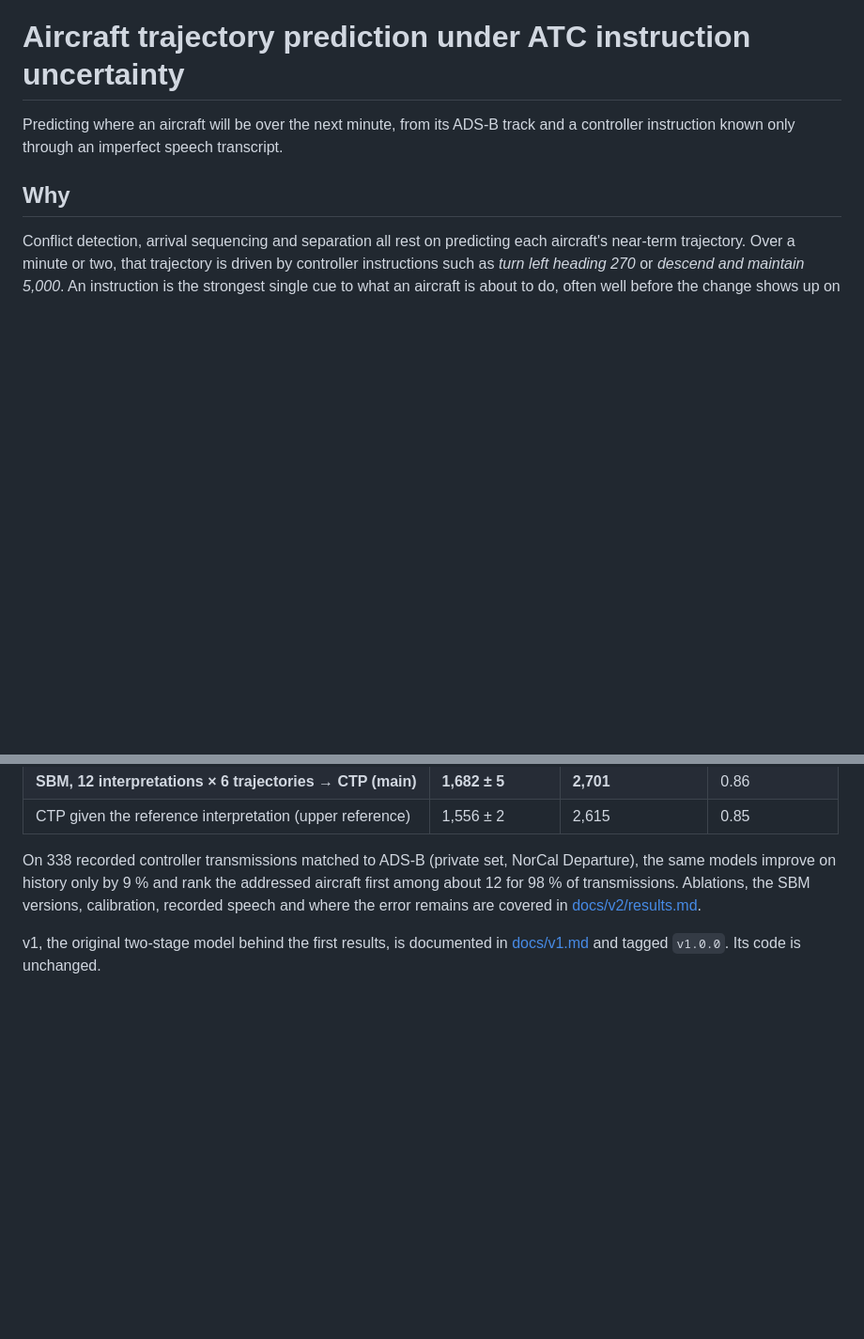
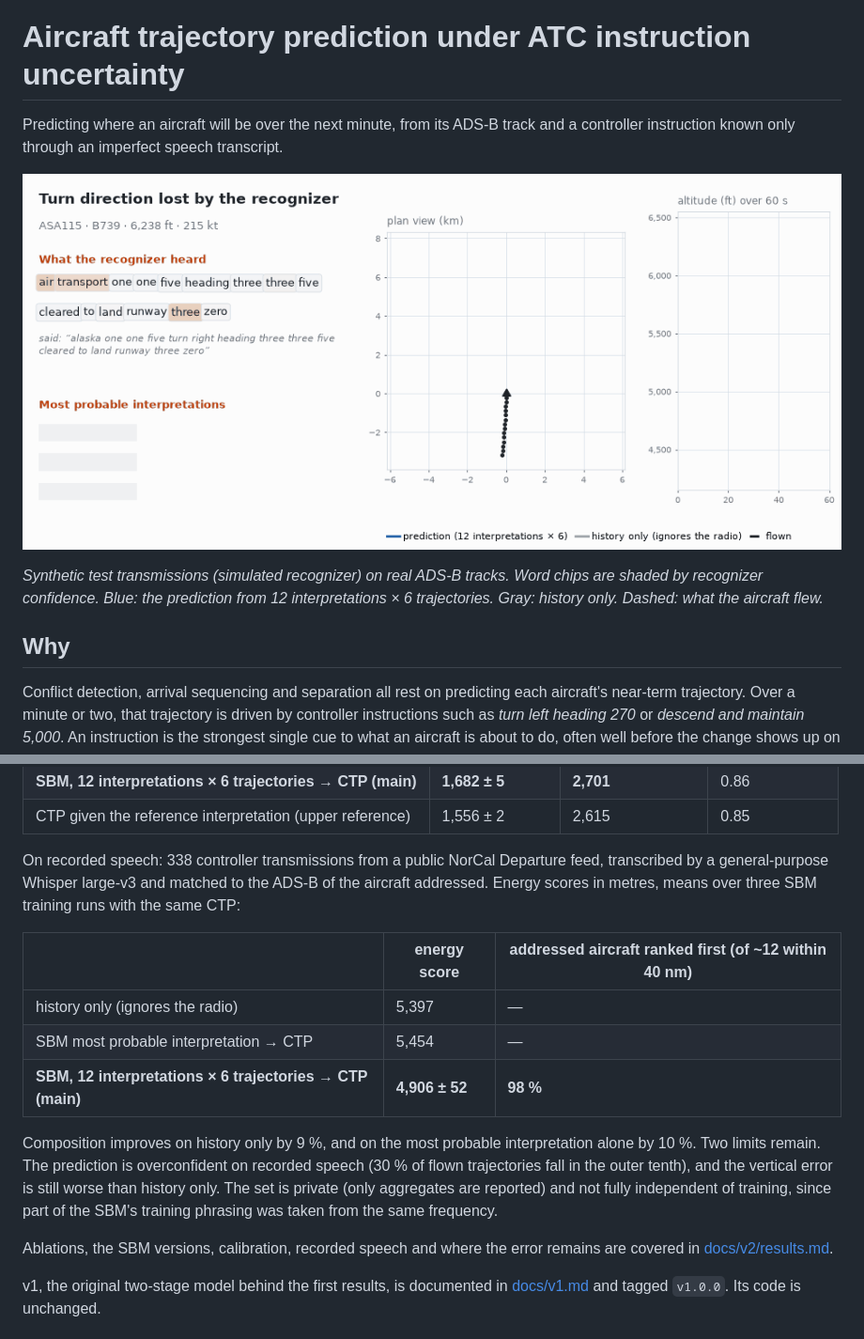
Before and after one commit to Alex-Zongo/atc-trajectory-prediction, a Markdown page: README.md, 2 parts joined by grey strips. Shown at 94% size. GitHub-like rendering; pictures changed too: docs/assets/demo.gif (added); blank space fills up the shorter version.

```diff
--- a/README.md
+++ b/README.md
@@ -1,6 +1,10 @@
 # Aircraft trajectory prediction under ATC instruction uncertainty
 
 Predicting where an aircraft will be over the next minute, from its ADS-B track and a controller instruction known only through an imperfect speech transcript.
+
+![Three synthetic test transmissions on real ADS-B tracks: the heard transcript, the most probable interpretations, the 72 predicted trajectories against the history-only prediction, and the flown trajectory](docs/assets/demo.gif)
+
+*Synthetic test transmissions (simulated recognizer) on real ADS-B tracks. Word chips are shaded by recognizer confidence. Blue: the prediction from 12 interpretations × 6 trajectories. Gray: history only. Dashed: what the aircraft flew.*
 
 ## Why
 
@@ -43,7 +47,17 @@ On the synthetic test set (real ADS-B, transcripts simulated from a fitted recog
 | **SBM, 12 interpretations × 6 trajectories → CTP (main)** | **1,682 ± 5** | **2,701** | 0.86 |
 | CTP given the reference interpretation (upper reference) | 1,556 ± 2 | 2,615 | 0.85 |
 
-On 338 recorded controller transmissions matched to ADS-B (private set, NorCal Departure), the same models improve on history only by 9 % and rank the addressed aircraft first among about 12 for 98 % of transmissions. Ablations, the SBM versions, calibration, recorded speech and where the error remains are covered in [docs/v2/results.md](docs/v2/results.md).
+On recorded speech: 338 controller transmissions from a public NorCal Departure feed, transcribed by a general-purpose Whisper large-v3 and matched to the ADS-B of the aircraft addressed. Energy scores in metres, means over three SBM training runs with the same CTP:
+
+| | energy score | addressed aircraft ranked first (of ~12 within 40 nm) |
+|---|---|---|
+| history only (ignores the radio) | 5,397 | — |
+| SBM most probable interpretation → CTP | 5,454 | — |
+| **SBM, 12 interpretations × 6 trajectories → CTP (main)** | **4,906 ± 52** | **98 %** |
+
+Composition improves on history only by 9 %, and on the most probable interpretation alone by 10 %. Two limits remain. The prediction is overconfident on recorded speech (30 % of flown trajectories fall in the outer tenth), and the vertical error is still worse than history only. The set is private (only aggregates are reported) and not fully independent of training, since part of the SBM's training phrasing was taken from the same frequency.
+
+Ablations, the SBM versions, calibration, recorded speech and where the error remains are covered in [docs/v2/results.md](docs/v2/results.md).
 
 v1, the original two-stage model behind the first results, is documented in [docs/v1.md](docs/v1.md) and tagged `v1.0.0`. Its code is unchanged.
 
```
